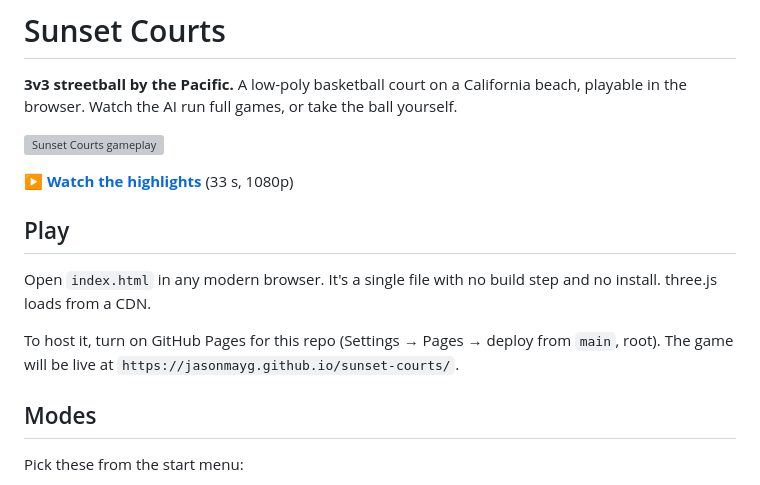
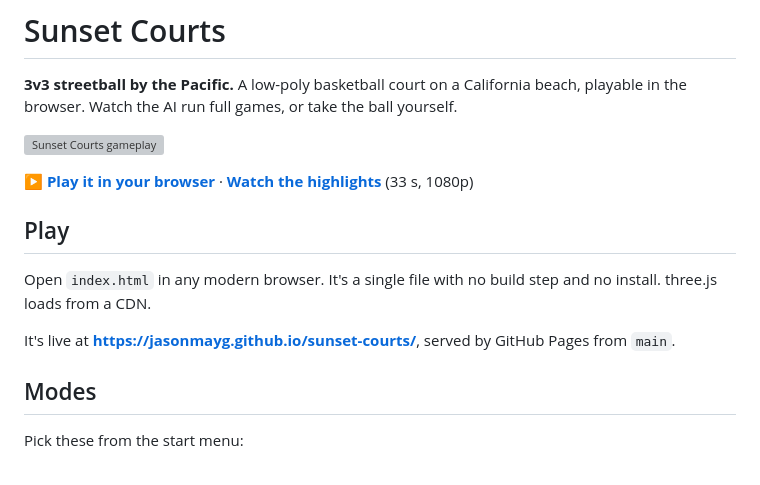
Before and after one commit to jasonmayg/sunset-courts, a Markdown page: README.md, the part around the change. Rendered like a GitHub page; grey boxes are pictures that could not be loaded.

Commit message:
Link the live game from the README
Co-Authored-By: Claude Opus 5.5 <noreply@anthropic.com>
Claude-Session: https://claude.ai/code/session_01VpjddbMBGFvggwZ33jWYmN

```diff
--- a/README.md
+++ b/README.md
@@ -4,13 +4,13 @@
 
 ![Sunset Courts gameplay](media/preview.gif)
 
-▶ **[Watch the highlights](media/highlights.mp4)** (33 s, 1080p)
+▶ **[Play it in your browser](https://jasonmayg.github.io/sunset-courts/)** · **[Watch the highlights](media/highlights.mp4)** (33 s, 1080p)
 
 ## Play
 
 Open `index.html` in any modern browser. It's a single file with no build step and no install. three.js loads from a CDN.
 
-To host it, turn on GitHub Pages for this repo (Settings → Pages → deploy from `main`, root). The game will be live at `https://jasonmayg.github.io/sunset-courts/`.
+It's live at **https://jasonmayg.github.io/sunset-courts/**, served by GitHub Pages from `main`.
 
 ## Modes
 
```
